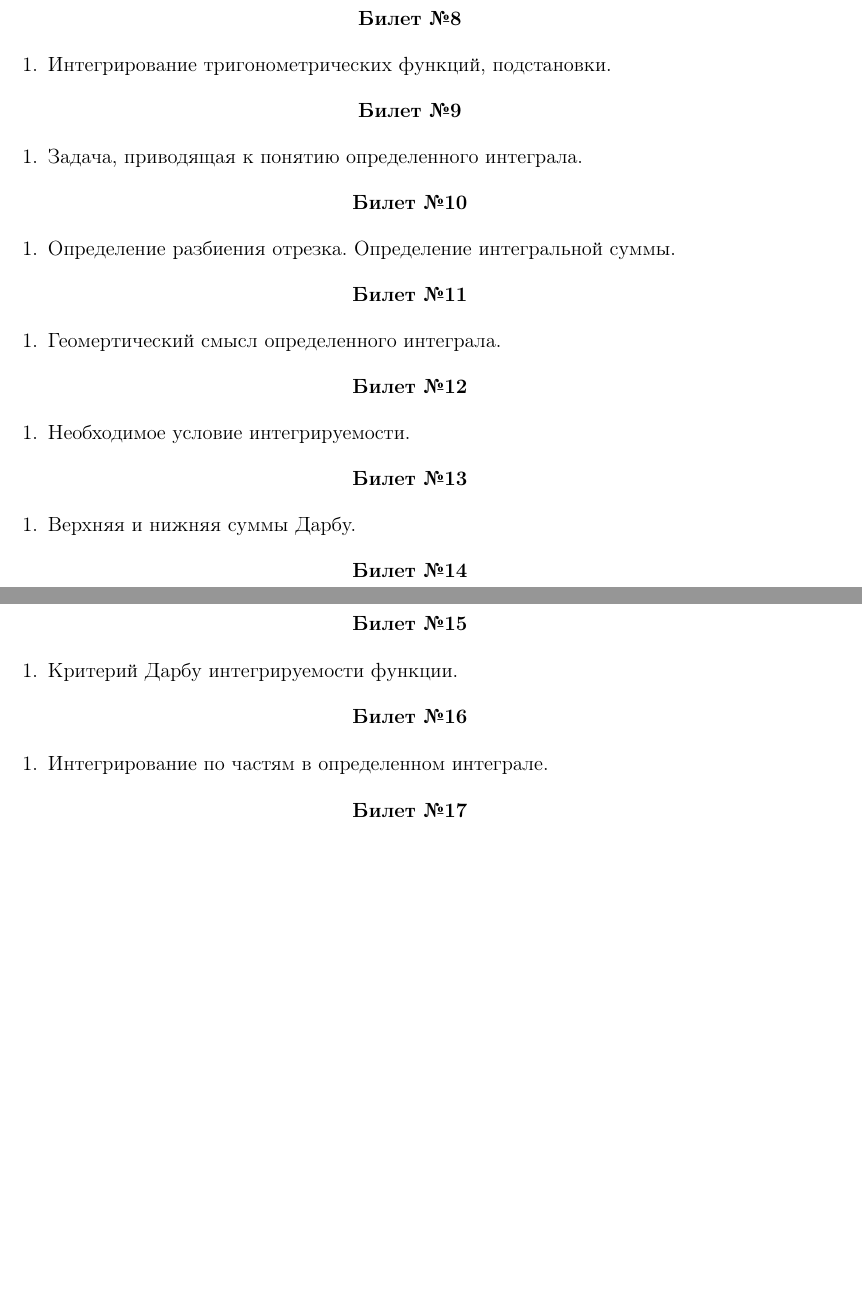
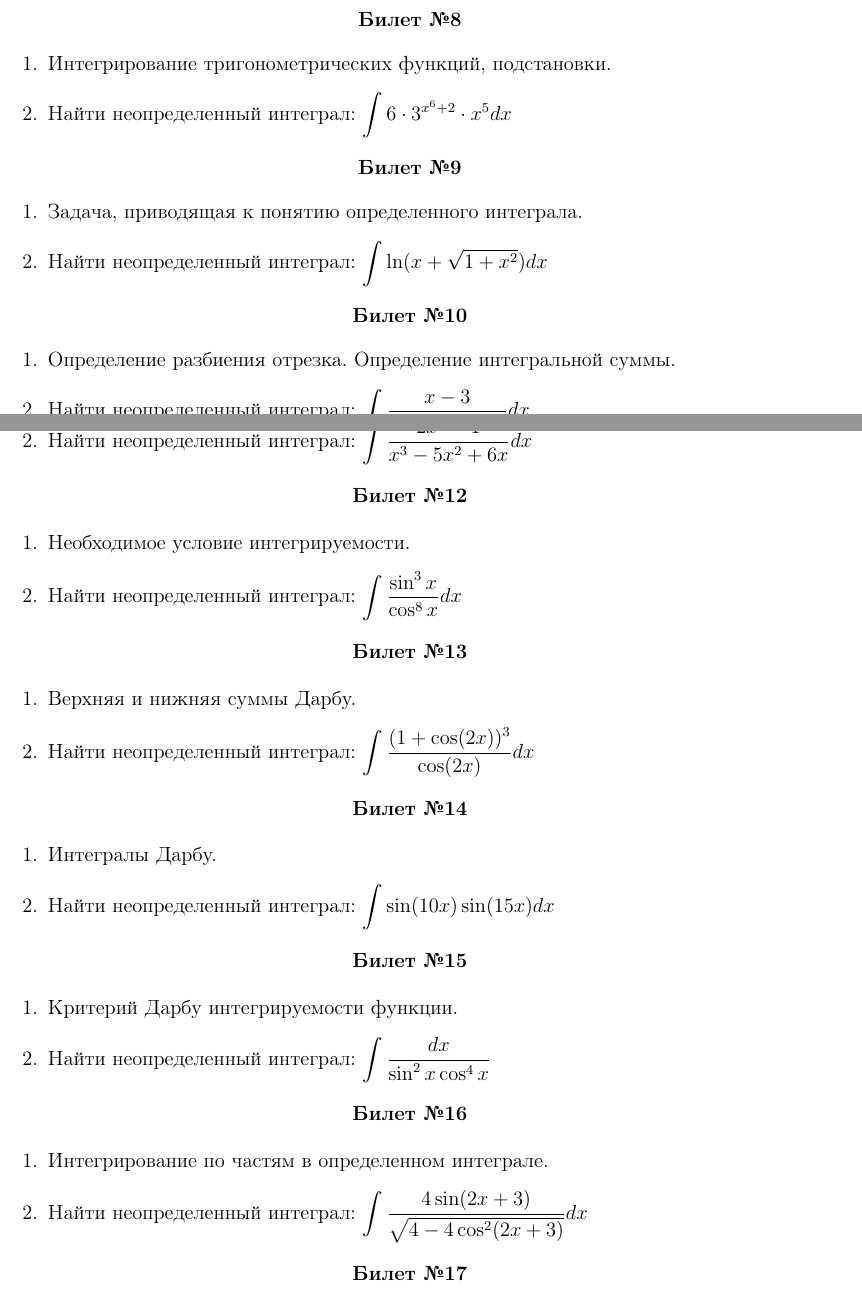
Before and after one commit to WindowsKonon1337/FMS_exam_2nd_sem, a LaTeX document (билеты.tex): two parts of pages 2 and 3 of 3, joined at a grey line, cut so that both start at the same text, the shorter picture padded with empty space. Compiled offline with pdfLaTeX.

Commit message:
добывлены задания на неопределенные интегралы

```diff
--- a/билеты.tex
+++ b/билеты.tex
@@ -123,7 +123,7 @@ $
 \end{center}
 \begin{enumerate}
 	\item Интегрирование тригонометрических функций, подстановки.
-	% \item Найти неопределенный интеграл: $\displaystyle \int{\frac{dx}{2^x + 1}}$
+	\item Найти неопределенный интеграл: $\displaystyle \int{6 \cdot 3^{x^6 + 2} \cdot x^5 dx}$
 	% \item Найти определенный интеграл: $\displaystyle \int\limits_{}^{}{dx}$
 	% \item
 \end{enumerate}
@@ -133,7 +133,7 @@ $
 \end{center}
 \begin{enumerate}
 	\item Задача, приводящая к понятию определенного интеграла.
-	% \item Найти неопределенный интеграл: $\displaystyle \int{\frac{dx}{2^x + 1}}$
+	\item Найти неопределенный интеграл: $\displaystyle \int{\ln (x + \sqrt{1 + x^2}) dx}$
 	% \item Найти определенный интеграл: $\displaystyle \int\limits_{}^{}{dx}$
 	% \item
 \end{enumerate}
@@ -143,7 +143,7 @@ $
 \end{center}
 \begin{enumerate}
 	\item Определение разбиения отрезка. Определение интегральной суммы.
-	% \item Найти неопределенный интеграл: $\displaystyle \int{\frac{dx}{2^x + 1}}$
+	\item Найти неопределенный интеграл: $\displaystyle \int{\frac{x - 3}{\sqrt{x^2 - 6x + 1}} dx}$
 	% \item Найти определенный интеграл: $\displaystyle \int\limits_{}^{}{dx}$
 	% \item
 \end{enumerate}
@@ -153,7 +153,7 @@ $
 \end{center}
 \begin{enumerate}
 	\item Геомертический смысл определенного интеграла.
-	% \item Найти неопределенный интеграл: $\displaystyle \int{\frac{dx}{2^x + 1}}$
+	\item Найти неопределенный интеграл: $\displaystyle \int{\frac{2x^2 - 1}{x^3 - 5x^2 +6x} dx}$
 	% \item Найти определенный интеграл: $\displaystyle \int\limits_{}^{}{dx}$
 	% \item
 \end{enumerate}
@@ -163,7 +163,7 @@ $
 \end{center}
 \begin{enumerate}
 	\item Необходимое условие интегрируемости.
-	% \item Найти неопределенный интеграл: $\displaystyle \int{\frac{dx}{2^x + 1}}$
+	\item Найти неопределенный интеграл: $\displaystyle \int{\frac{\sin^3 x}{\cos^8 x} dx}$
 	% \item Найти определенный интеграл: $\displaystyle \int\limits_{}^{}{dx}$
 	% \item
 \end{enumerate}
@@ -173,7 +173,7 @@ $
 \end{center}
 \begin{enumerate}
 	\item Верхняя и нижняя суммы Дарбу.
-	% \item Найти неопределенный интеграл: $\displaystyle \int{\frac{dx}{2^x + 1}}$
+	\item Найти неопределенный интеграл: $\displaystyle \int{\frac{(1 + \cos(2x))^3}{\cos(2x)}dx}$
 	% \item Найти определенный интеграл: $\displaystyle \int\limits_{}^{}{dx}$
 	% \item
 \end{enumerate}
@@ -183,7 +183,7 @@ $
 \end{center}
 \begin{enumerate}
 	\item Интегралы Дарбу.
-	% \item Найти неопределенный интеграл: $\displaystyle \int{\frac{dx}{2^x + 1}}$
+	\item Найти неопределенный интеграл: $\displaystyle \int{\sin(10x) \sin(15x) dx}$
 	% \item Найти определенный интеграл: $\displaystyle \int\limits_{}^{}{dx}$
 	% \item
 \end{enumerate}
@@ -193,7 +193,7 @@ $
 \end{center}
 \begin{enumerate}
 	\item Критерий Дарбу интегрируемости функции.
-	% \item Найти неопределенный интеграл: $\displaystyle \int{\frac{dx}{2^x + 1}}$
+	\item Найти неопределенный интеграл: $\displaystyle \int{\frac{dx}{\sin^2 x \cos^4 x}}$
 	% \item Найти определенный интеграл: $\displaystyle \int\limits_{}^{}{dx}$
 	% \item
 \end{enumerate}
@@ -203,7 +203,7 @@ $
 \end{center}
 \begin{enumerate}
 	\item Интегрирование по частям в определенном интеграле.
-	% \item Найти неопределенный интеграл: $\displaystyle \int{\frac{dx}{2^x + 1}}$
+	\item Найти неопределенный интеграл: $\displaystyle \int{\frac{4 \sin(2x+3)}{\sqrt{4 - 4\cos^2(2x+3)}}dx}$
 	% \item Найти определенный интеграл: $\displaystyle \int\limits_{}^{}{dx}$
 	% \item
 \end{enumerate}
```
Also changed, not shown: билеты.pdf, билеты.tex (8 more changed lines).
